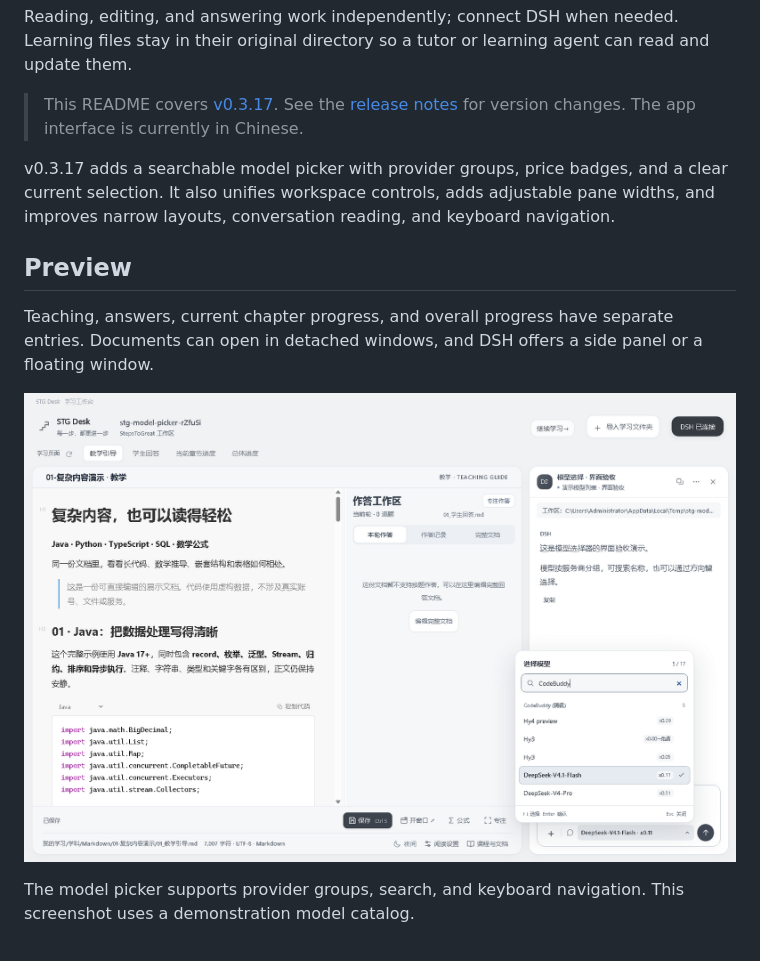
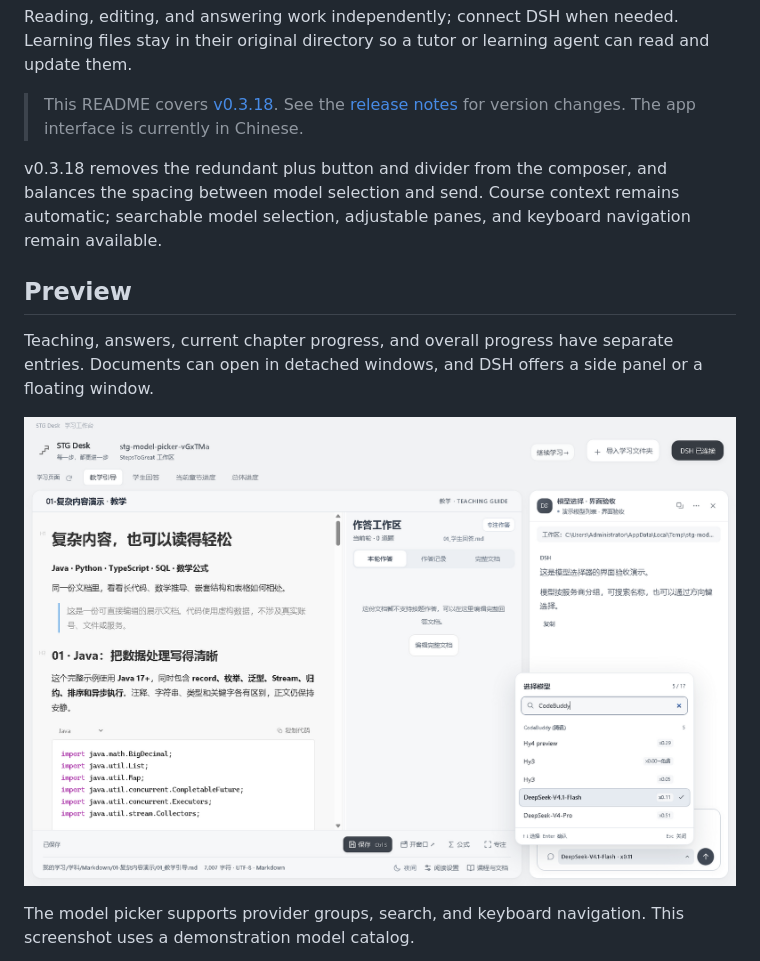
Before and after one commit to wildcat430524/STG-Desk, a Markdown page: README.en.md, the part around the change printed below. Rendered like a GitHub page; pictures changed too: docs/screenshots/model-picker.png.

Commit message:
fix: remove redundant quote button and rebalance composer in v0.3.18

```diff
--- a/README.en.md
+++ b/README.en.md
@@ -20,9 +20,9 @@ STG Desk is a Windows desktop workspace for [StepsToGreat](https://github.com/wi
 
 Reading, editing, and answering work independently; connect DSH when needed. Learning files stay in their original directory so a tutor or learning agent can read and update them.
 
-> This README covers [v0.3.17](https://github.com/wildcat430524/STG-Desk/releases/tag/v0.3.17). See the [release notes](https://github.com/wildcat430524/STG-Desk/releases) for version changes. The app interface is currently in Chinese.
+> This README covers [v0.3.18](https://github.com/wildcat430524/STG-Desk/releases/tag/v0.3.18). See the [release notes](https://github.com/wildcat430524/STG-Desk/releases) for version changes. The app interface is currently in Chinese.
 
-v0.3.17 adds a searchable model picker with provider groups, price badges, and a clear current selection. It also unifies workspace controls, adds adjustable pane widths, and improves narrow layouts, conversation reading, and keyboard navigation.
+v0.3.18 removes the redundant plus button and divider from the composer, and balances the spacing between model selection and send. Course context remains automatic; searchable model selection, adjustable panes, and keyboard navigation remain available.
 
 ## Preview
 
```
Also changed, not shown: other parts of README.en.md (+1 -1 lines), README.md (+3 -3 lines), docs/releases/v0.3.18.md (added, +12 -0 lines), docs/screenshots/composer.png (added), 6 other files.
